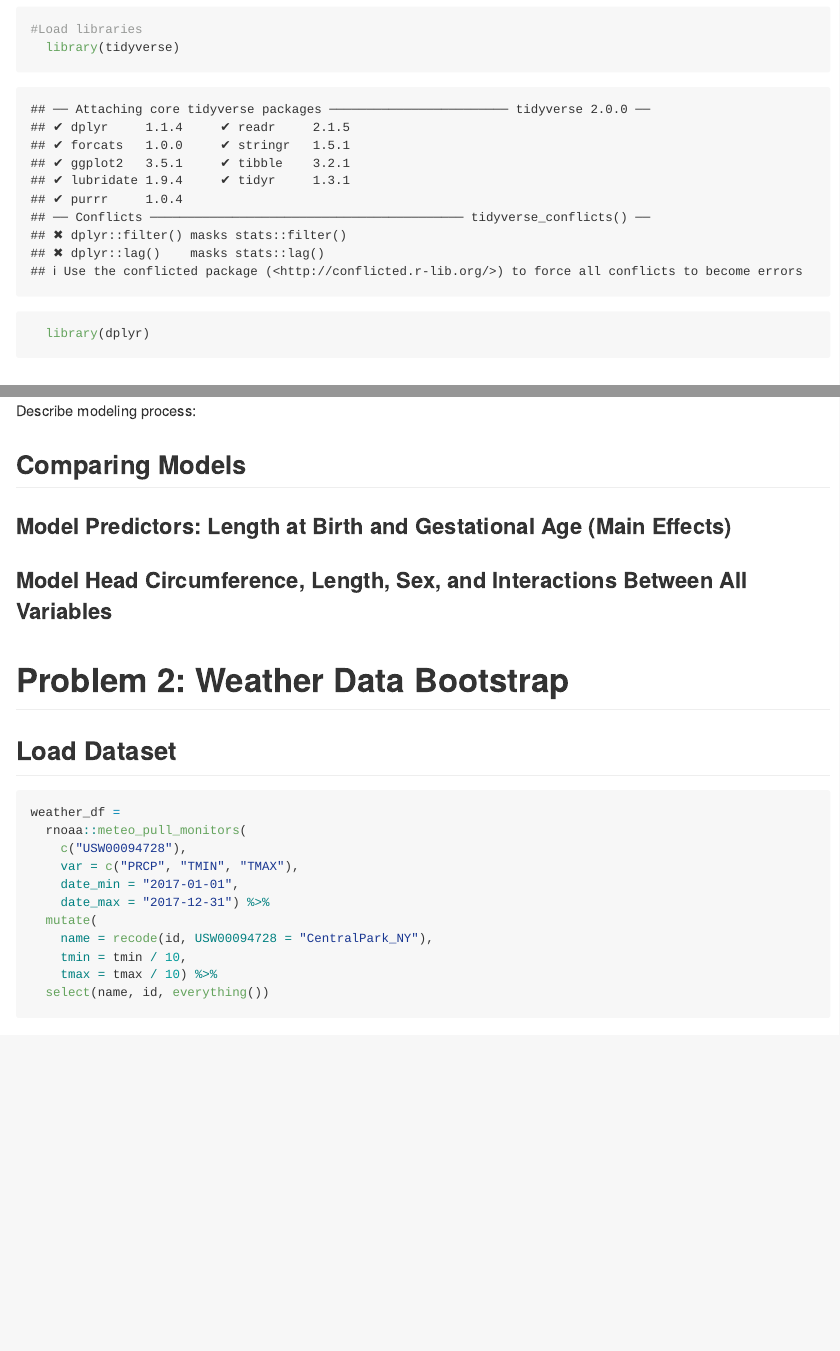
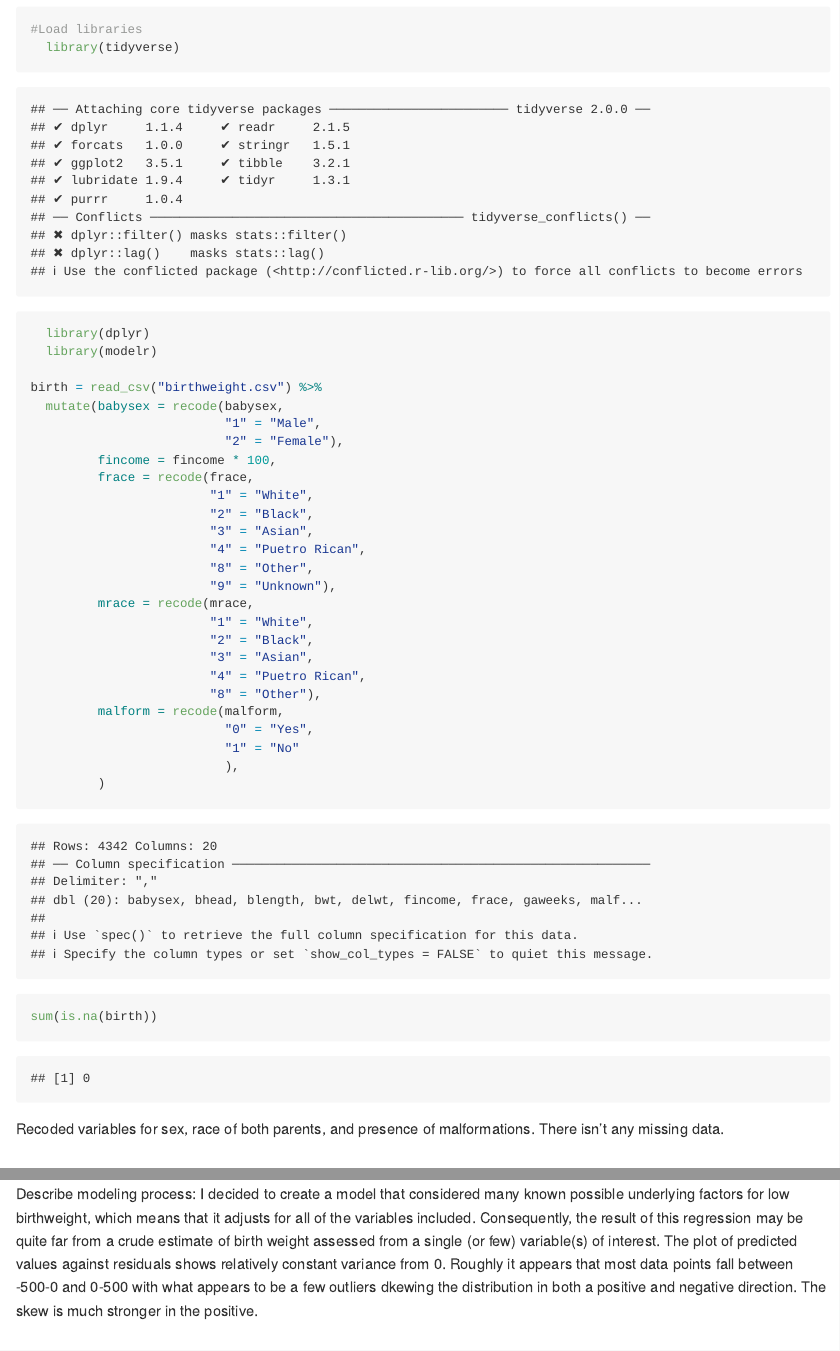
Before and after one commit to cc4347/p8105_hw6_cc4347, an R Markdown document (p8105_hw6_cc4347.Rmd): the page in a window 1100 px wide, from 300 px down, and a second part further down, joined at a grey line. Rendered offline with R 4.5, knitr and Pandoc, with nearby package versions; code that draws random numbers runs with fixed seeds of ours; some code elsewhere in the file could not run offline; long lines of code are wrapped.

Commit message:
Reformatted part of Problem 1. Writing code and explanation for Problem 1.

````diff
--- a/p8105_hw6_cc4347.Rmd
+++ b/p8105_hw6_cc4347.Rmd
@@ -13,7 +13,35 @@ output: github_document
 #Load libraries
   library(tidyverse)
   library(dplyr)
+  library(modelr)
+
+birth = read_csv("birthweight.csv") %>%
+  mutate(babysex = recode(babysex,
+                          "1" = "Male",
+                          "2" = "Female"),
+         fincome = fincome * 100,
+         frace = recode(frace,
+                        "1" = "White",
+                        "2" = "Black",
+                        "3" = "Asian",
+                        "4" = "Puetro Rican",
+                        "8" = "Other",
+                        "9" = "Unknown"),
+         mrace = recode(mrace,
+                        "1" = "White",
+                        "2" = "Black",
+                        "3" = "Asian",
+                        "4" = "Puetro Rican",
+                        "8" = "Other"),
+         malform = recode(malform,
+                          "0" = "Yes",
+                          "1" = "No"
+                          ),
+         )
+
+sum(is.na(birth))
 ```
+Recoded variables for sex, race of both parents, and presence of malformations. There isn't any missing data.
 
 ## Regression Model for Birthweight
 ```{r}
@@ -21,7 +56,6 @@ output: github_document
 ```
-Describe modeling process:
+Describe modeling process: I decided to create a model that considered many known possible underlying factors for low birthweight, which means that it adjusts for all of the variables included. Consequently, the result of this regression may be quite far from a crude estimate of birth weight assessed from a single (or few) variable(s) of interest. The plot of predicted values against residuals shows relatively constant variance from 0. Roughly it appears that most data points fall between -500-0 and 0-500 with what appears to be a few outliers dkewing the distribution in both a positive and negative direction. The skew is much stronger in the positive.
 
 ## Comparing Models
 
-### Model Predictors: Length at Birth and Gestational Age (Main Effects)
 ```{r}
@@ -31,7 +94,4 @@ Describe modeling process:
-### Model Head Circumference, Length, Sex, and Interactions Between All Variables
-```{r}
-
-```
+By plotting all three models against their respective RMSE (root mean squared errors), we can see which is the best fit for the data. In this case, Model 1 exhibits the lowest RMSE, which means it has the least RMSE variation.
 
 
 # Problem 2: Weather Data Bootstrap
````
Also changed, not shown: p8105_hw6_cc4347.md, p8105_hw6_cc4347_files/figure-gfm/unnamed-chunk-2-1.png (added), p8105_hw6_cc4347_files/figure-gfm/unnamed-chunk-3-1.png (added), p8105_hw6_cc4347.Rmd (38 more changed lines).
